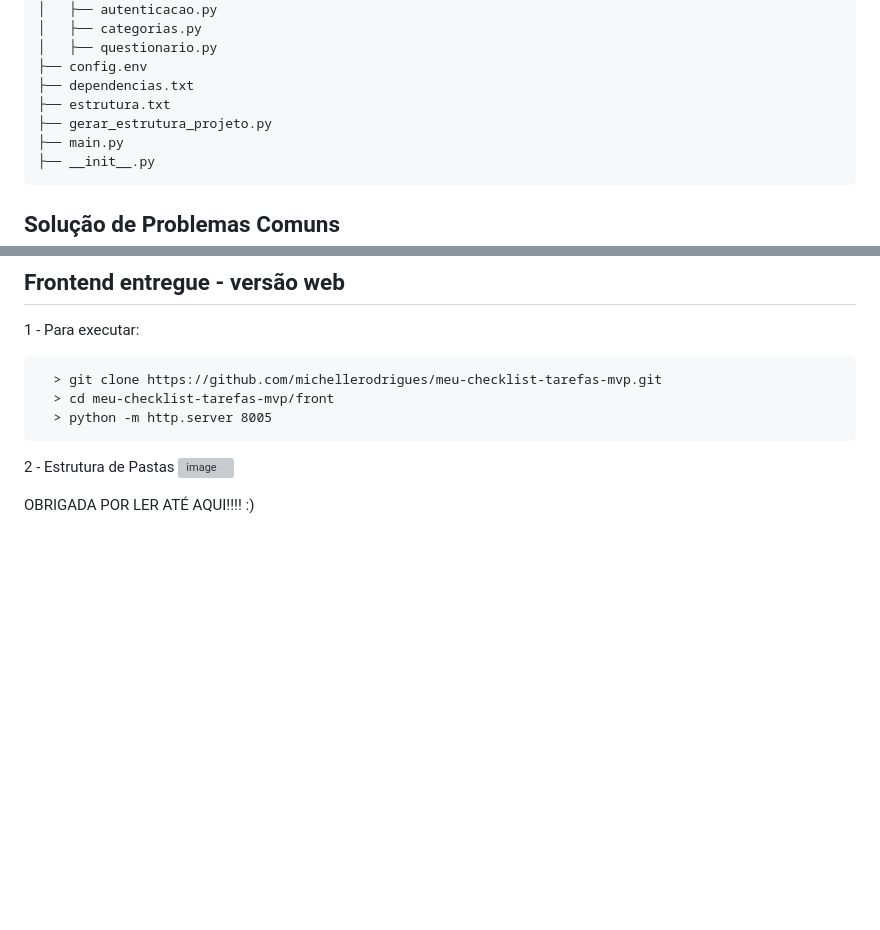
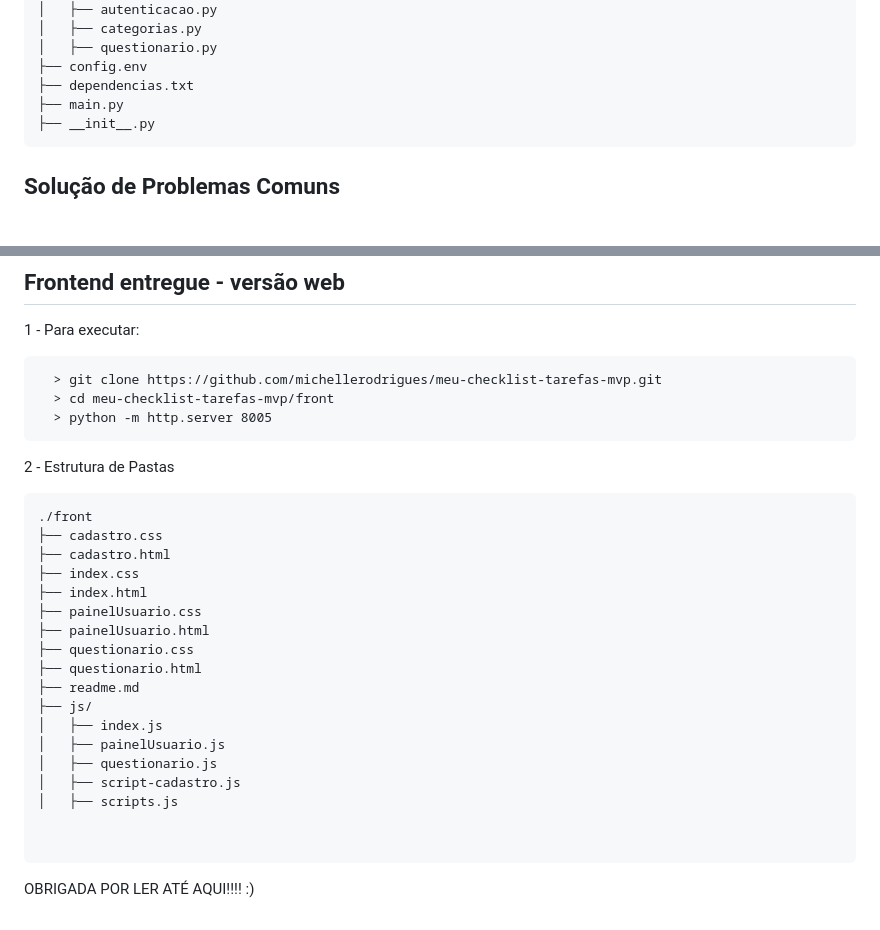
Before and after one commit to michellerodrigues/meu-checklist-tarefas-mvp, a Markdown page: README.md, 2 parts joined by grey strips. GitHub-like rendering; blank space fills up the shorter version; grey boxes are pictures that could not be loaded.

````diff
--- a/README.md
+++ b/README.md
@@ -86,8 +86,6 @@ meu-checklist-tarefas-mvp/
 │   ├── questionario.py
 ├── config.env
 ├── dependencias.txt
-├── estrutura.txt
-├── gerar_estrutura_projeto.py
 ├── main.py
 ├── __init__.py
 ```
@@ -147,7 +145,27 @@ meu-checklist-tarefas-mvp/
 
 
 2 - Estrutura de Pastas
-![image](https://github.com/user-attachments/assets/93dbc7af-0f86-407f-8237-b6b1ab430612)
+```text
+./front
+├── cadastro.css
+├── cadastro.html
+├── index.css
+├── index.html
+├── painelUsuario.css
+├── painelUsuario.html
+├── questionario.css
+├── questionario.html
+├── readme.md
+├── js/
+│   ├── index.js
+│   ├── painelUsuario.js
+│   ├── questionario.js
+│   ├── script-cadastro.js
+│   ├── scripts.js
+
+
+```
+
 
 
 OBRIGADA POR LER ATÉ AQUI!!!! :)
````
